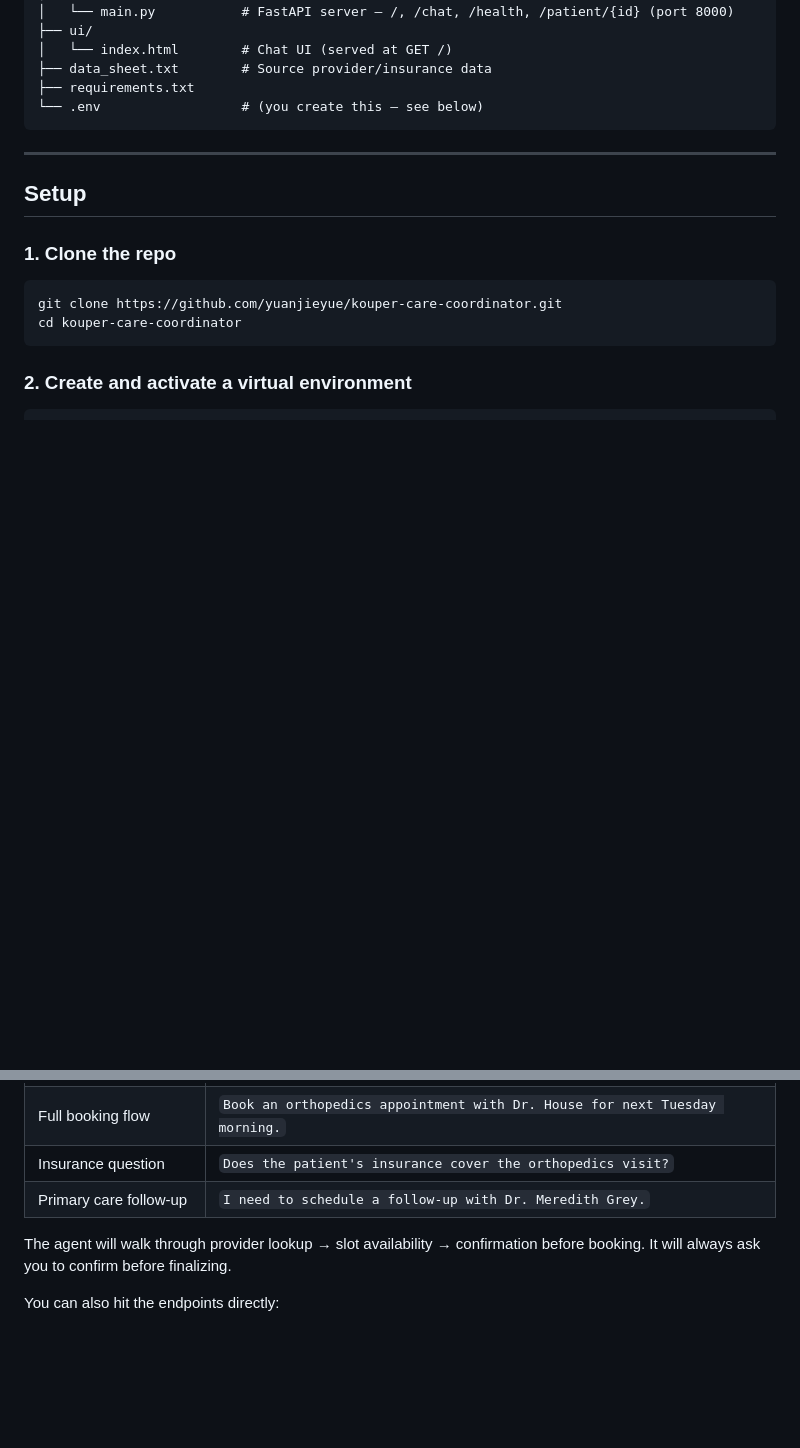
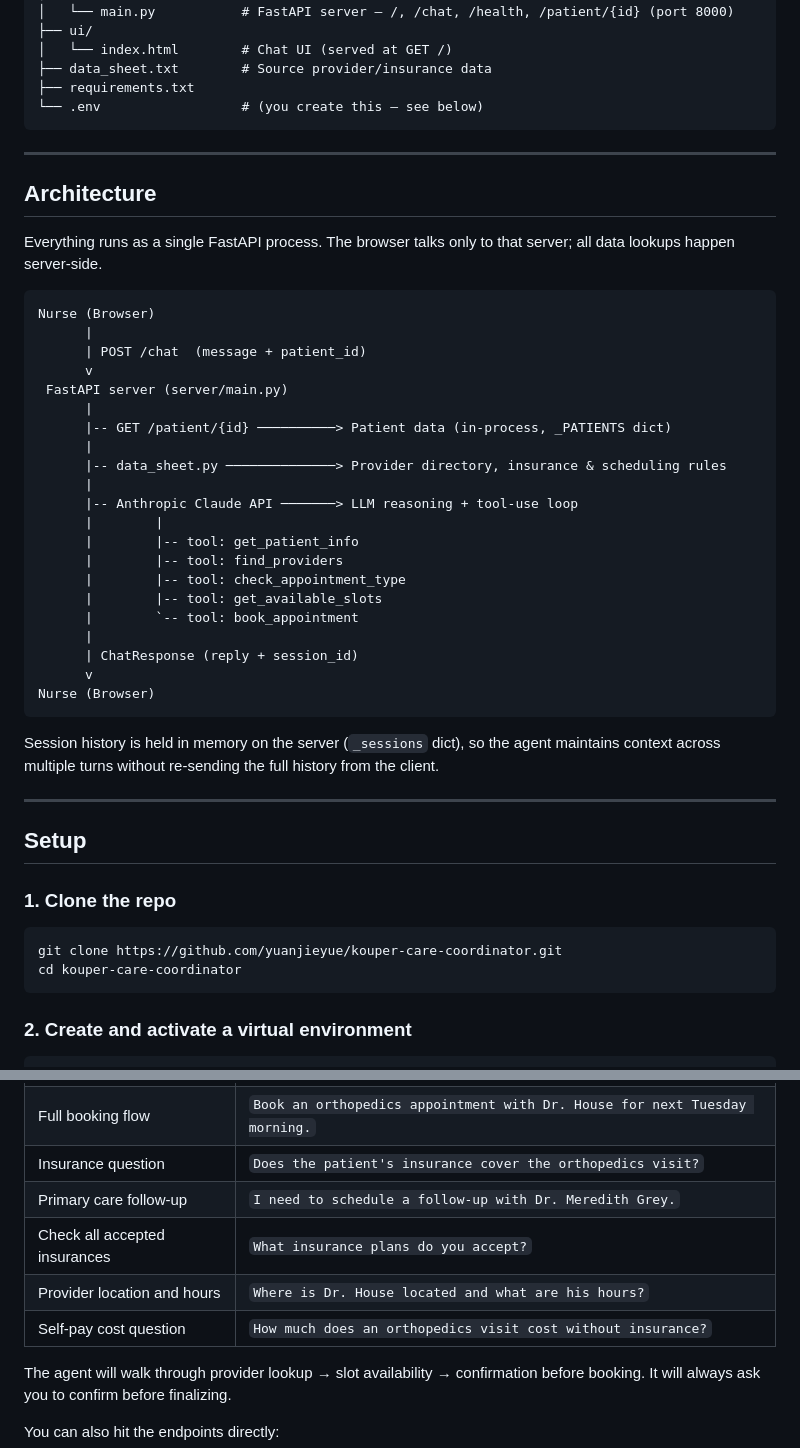
Before and after one commit to yuanjieyue/kouper-care-coordinator, a Markdown page: README.md, 2 parts joined by grey strips. Rendered like a GitHub page; blank space fills up the shorter version.

Commit message:
add in a architecture diagram in README

````diff
--- a/README.md
+++ b/README.md
@@ -20,6 +20,38 @@ A conversational AI assistant that helps nurses book appointments for patients.
 ├── requirements.txt
 └── .env                  # (you create this — see below)
 ```
+
+---
+
+## Architecture
+
+Everything runs as a single FastAPI process. The browser talks only to that server; all data lookups happen server-side.
+
+```
+Nurse (Browser)
+      |
+      | POST /chat  (message + patient_id)
+      v
+ FastAPI server (server/main.py)
+      |
+      |-- GET /patient/{id} ──────────> Patient data (in-process, _PATIENTS dict)
+      |
+      |-- data_sheet.py ──────────────> Provider directory, insurance & scheduling rules
+      |
+      |-- Anthropic Claude API ───────> LLM reasoning + tool-use loop
+      |        |
+      |        |-- tool: get_patient_info
+      |        |-- tool: find_providers
+      |        |-- tool: check_appointment_type
+      |        |-- tool: get_available_slots
+      |        `-- tool: book_appointment
+      |
+      | ChatResponse (reply + session_id)
+      v
+Nurse (Browser)
+```
+
+Session history is held in memory on the server (`_sessions` dict), so the agent maintains context across multiple turns without re-sending the full history from the client.
 
 ---
 
@@ -87,6 +119,9 @@ Try these in the chat UI with **Patient ID: 1** (John Doe):
 | Full booking flow | `Book an orthopedics appointment with Dr. House for next Tuesday morning.` |
 | Insurance question | `Does the patient's insurance cover the orthopedics visit?` |
 | Primary care follow-up | `I need to schedule a follow-up with Dr. Meredith Grey.` |
+| Check all accepted insurances | `What insurance plans do you accept?` |
+| Provider location and hours | `Where is Dr. House located and what are his hours?` |
+| Self-pay cost question | `How much does an orthopedics visit cost without insurance?` |
 
 The agent will walk through provider lookup → slot availability → confirmation before booking. It will always ask you to confirm before finalizing.
 
````
